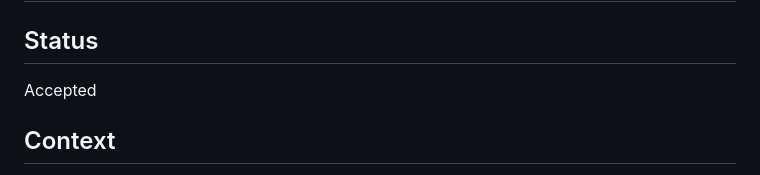
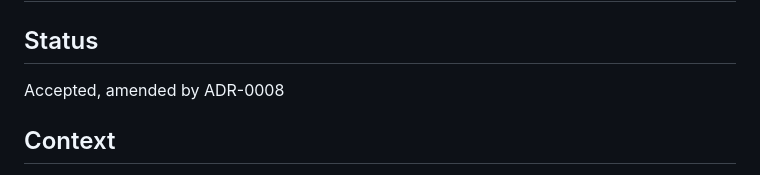
Before and after one commit to sagikazarmark/typst-pack, a Markdown page: docs/adr/0006-pack-the-structural-project-closure.md, the part around the change. GitHub-like rendering.

```diff
--- a/docs/adr/0006-pack-the-structural-project-closure.md
+++ b/docs/adr/0006-pack-the-structural-project-closure.md
@@ -2,7 +2,7 @@
 
 ## Status
 
-Accepted
+Accepted, amended by ADR-0008
 
 ## Context
 
```
Also changed, not shown: CONTEXT.md (+44 -20 lines), docs/adr/0008-adapter-neutral-pack-creation.md (added, +114 -0 lines).
